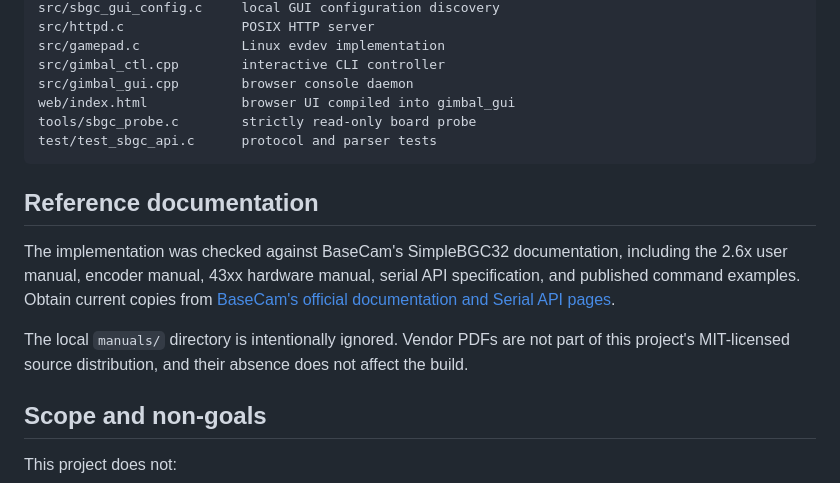
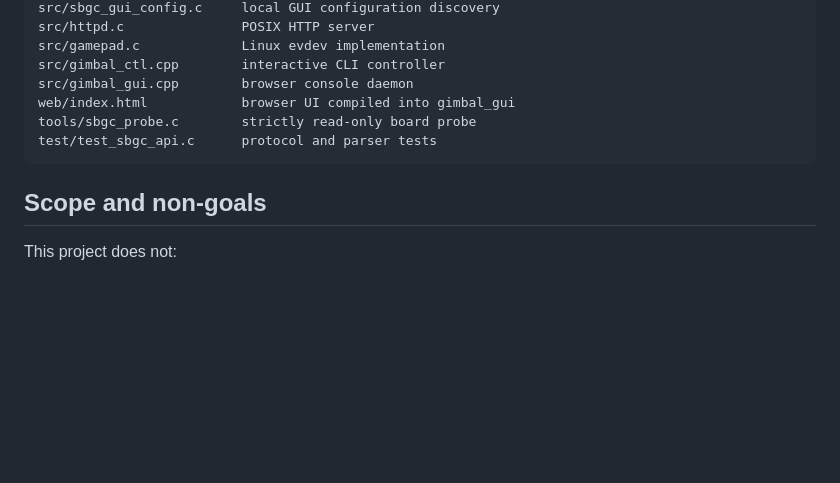
Before and after one commit to magdang/simplebgc32-control, a Markdown page: README.md, the part around the change. Rendered like a GitHub page; blank space fills up the shorter version.

Commit message:
Remove reference documentation from README
Removed reference documentation section regarding BaseCam's SimpleBGC32.

````diff
--- a/README.md
+++ b/README.md
@@ -325,17 +325,6 @@ tools/sbgc_probe.c        strictly read-only board probe
 test/test_sbgc_api.c      protocol and parser tests
 ```
 
-## Reference documentation
-
-The implementation was checked against BaseCam's SimpleBGC32 documentation,
-including the 2.6x user manual, encoder manual, 43xx hardware manual, serial API
-specification, and published command examples. Obtain current copies from
-[BaseCam's official documentation and Serial API pages](https://www.basecamelectronics.com/serialapi/).
-
-The local `manuals/` directory is intentionally ignored. Vendor PDFs are not
-part of this project's MIT-licensed source distribution, and their absence does
-not affect the build.
-
 ## Scope and non-goals
 
 This project does not:
````
